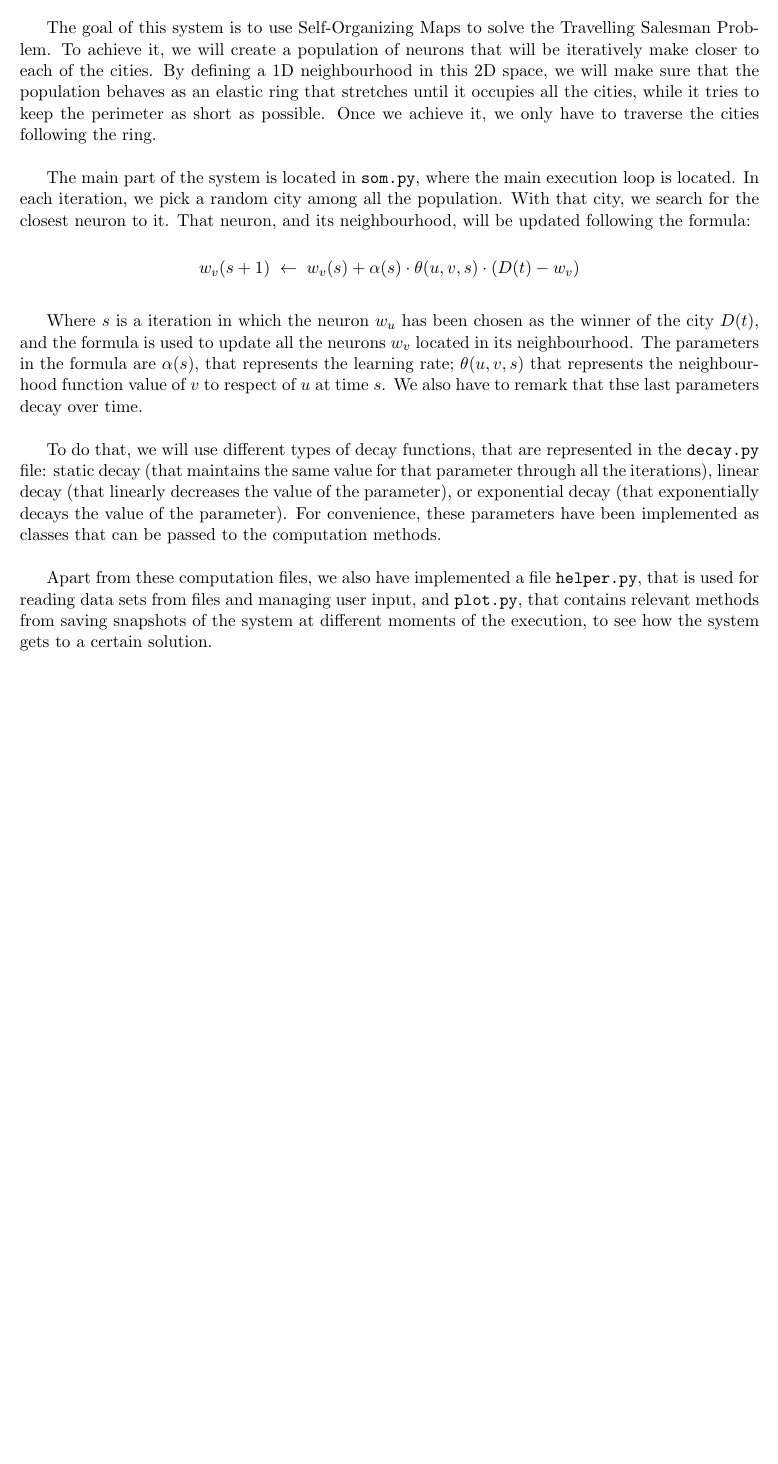
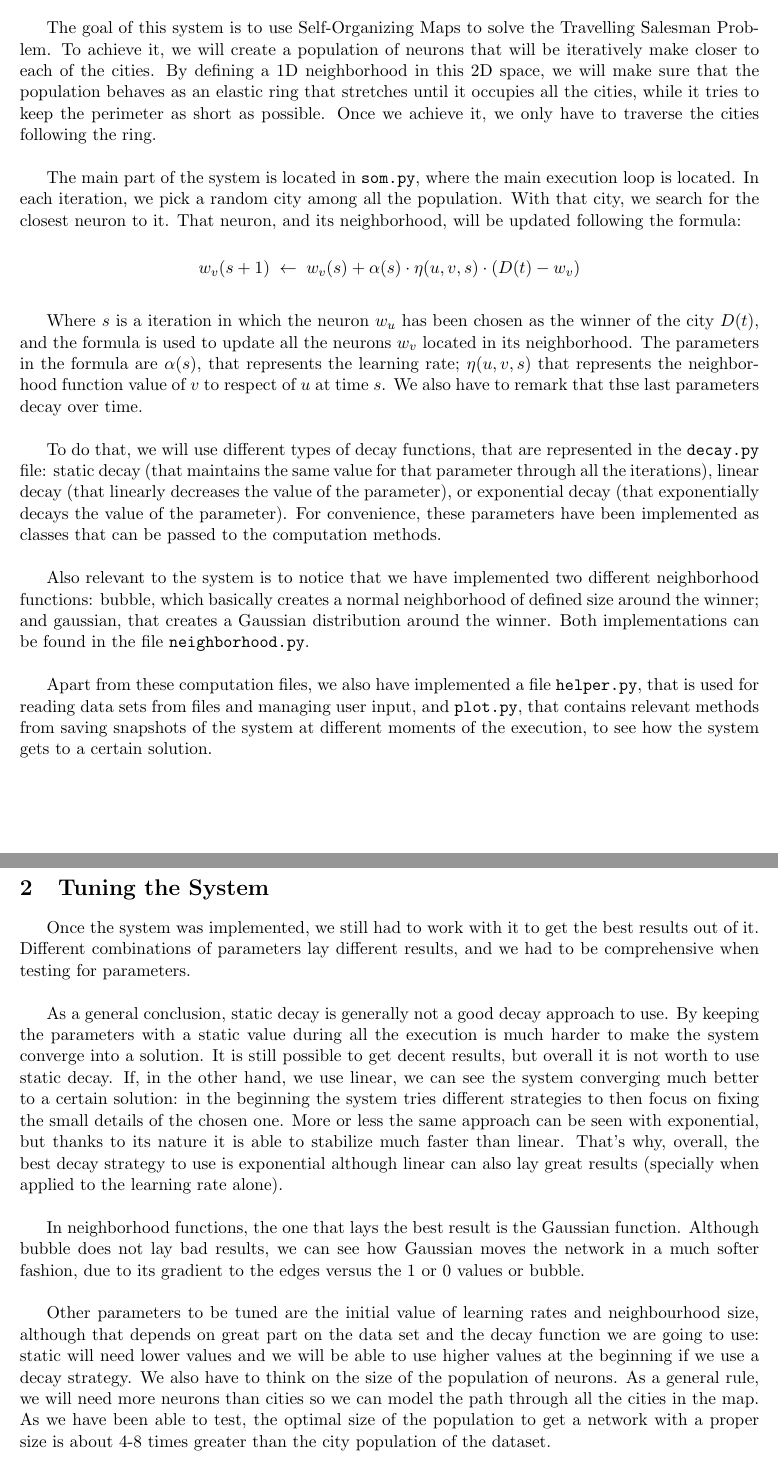
Before and after one commit to diego-vicente/ntnu-som, a LaTeX document (report.tex): part of the page before the commit and two parts of pages 1 and 2 of 2 after it, the two joined at a grey line, cut so that both start at the same text, the shorter picture padded with empty space. Compiled offline with pdfLaTeX.

Commit message:
First version of the report finished

```diff
--- a/report.tex
+++ b/report.tex
@@ -59,7 +59,7 @@
 The goal of this system is to use Self-Organizing Maps to solve the Travelling
 Salesman Problem. To achieve it, we will create a population of neurons that
 will be iteratively make closer to each of the cities. By defining a 1D
-neighbourhood in this 2D space, we will make sure that the population behaves as
+neighborhood in this 2D space, we will make sure that the population behaves as
 an elastic ring that stretches until it occupies all the cities, while it tries
 to keep the perimeter as short as possible. Once we achieve it, we only have to
 traverse the cities following the ring.\\
@@ -67,18 +67,18 @@ traverse the cities following the ring.\\
 The main part of the system is located in \texttt{som.py}, where the main
 execution loop is located. In each iteration, we pick a random city among all
 the population. With that city, we search for the closest neuron to it. That
-neuron, and its neighbourhood, will be updated following the formula:
+neuron, and its neighborhood, will be updated following the formula:
 
 $$
 w_v(s+1) \; \leftarrow \;
-w_v(s) + \alpha (s) \cdot \theta (u, v, s) \cdot (D(t) - w_v)
+w_v(s) + \alpha (s) \cdot \eta (u, v, s) \cdot (D(t) - w_v)
 $$
 
 Where $s$ is a iteration in which the neuron $w_u$ has been chosen as the
 winner of the city $D(t)$, and the formula is used to update all the neurons
-$w_v$ located in its neighbourhood. The parameters in the formula are $\alpha(s)$,
-that represents the learning rate; $\theta(u, v, s)$ that represents the
-neighbourhood function value of $v$ to respect of $u$ at time $s$. We also have
+$w_v$ located in its neighborhood. The parameters in the formula are $\alpha(s)$,
+that represents the learning rate; $\eta(u, v, s)$ that represents the
+neighborhood function value of $v$ to respect of $u$ at time $s$. We also have
 to remark that thse last parameters decay over time.\\
 
 To do that, we will use different types of decay functions, that are represented
@@ -88,10 +88,49 @@ decreases the value of the parameter), or exponential decay (that exponentially
 decays the value of the parameter). For convenience, these parameters have been
 implemented as classes that can be passed to the computation methods.\\
 
+Also relevant to the system is to notice that we have implemented two different
+neighborhood functions: bubble, which basically creates a normal neighborhood
+of defined size around the winner; and gaussian, that creates a Gaussian
+distribution around the winner. Both implementations can be found in the file
+\texttt{neighborhood.py}.\\
+
 Apart from these computation files, we also have implemented a file
 \texttt{helper.py}, that is used for reading data sets from files and managing
 user input, and \texttt{plot.py}, that contains relevant methods from saving
 snapshots of the system at different moments of the execution, to see how the
 system gets to a certain solution.
 
+\section{Tuning the System}
+
+Once the system was implemented, we still had to work with it to get the best
+results out of it. Different combinations of parameters lay different results,
+and we had to be comprehensive when testing for parameters.\\
+
+As a general conclusion, static decay is generally not a good decay approach to
+use. By keeping the parameters with a static value during all the execution is
+much harder to make the system converge into a solution. It is still possible to
+get decent results, but overall it is not worth to use static decay. If, in the
+other hand, we use linear, we can see the system converging much better to a
+certain solution: in the beginning the system tries different strategies to then
+focus on fixing the small details of the chosen one. More or less the same
+approach can be seen with exponential, but thanks to its nature it is able to
+stabilize much faster than linear. That's why, overall, the best decay strategy
+to use is exponential although linear can also lay great results (specially when
+applied to the learning rate alone).\\
+
+In neighborhood functions, the one that lays the best result is the Gaussian
+function. Although bubble does not lay bad results, we can see how Gaussian
+moves the network in a much softer fashion, due to its gradient to the edges
+versus the 1 or 0 values or bubble.\\
+
+Other parameters to be tuned are the initial value of learning rates and
+neighbourhood size, although that depends on great part on the data set and the
+decay function we are going to use: static will need lower values and we will be
+able to use higher values at the beginning if we use a decay strategy. We also
+have to think on the size of the population of neurons. As a general rule, we
+will need more neurons than cities so we can model the path through all the
+cities in the map. As we have been able to test, the optimal size of the
+population to get a network with a proper size is about 4-8 times greater than
+the city population of the dataset.\\
+
 \end{document}
```
